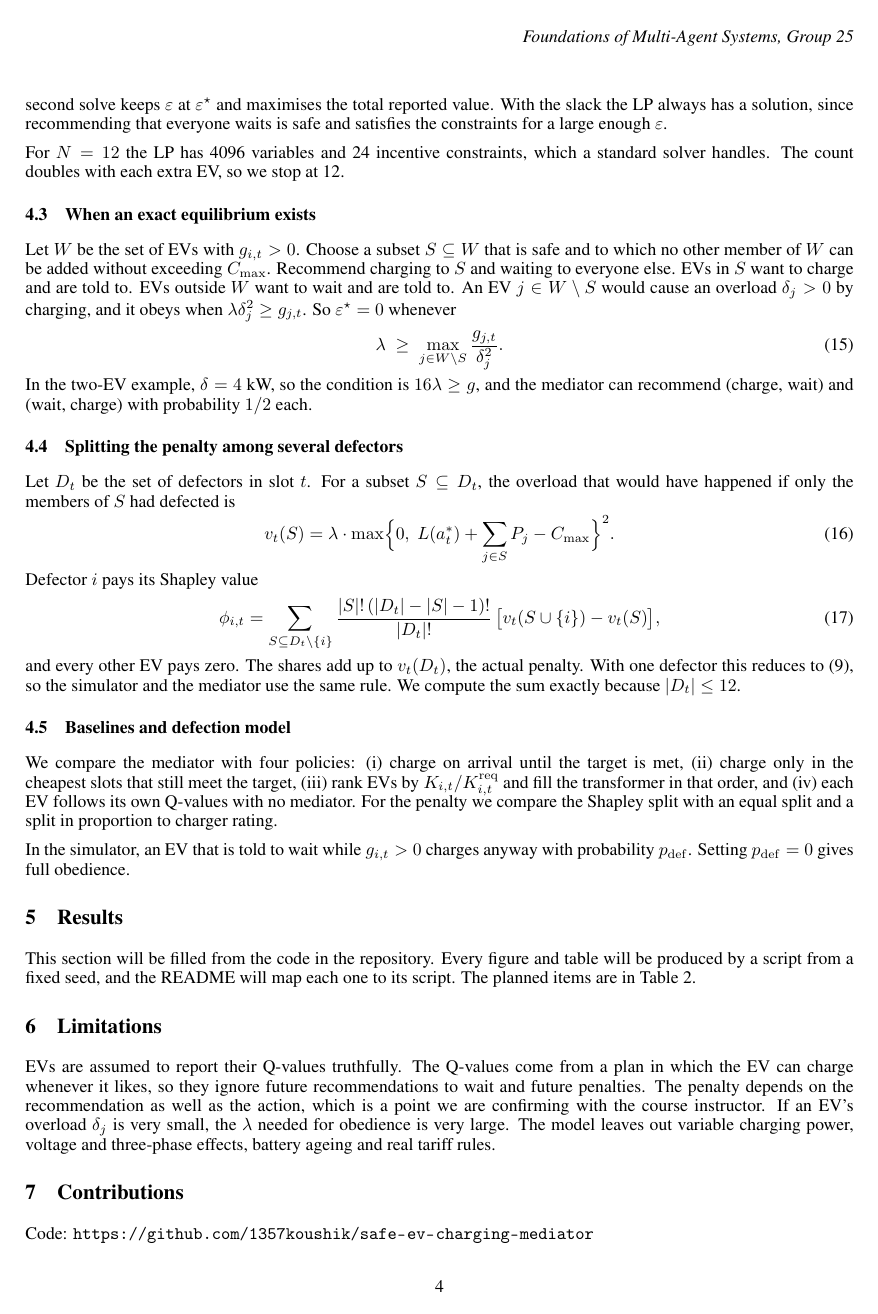
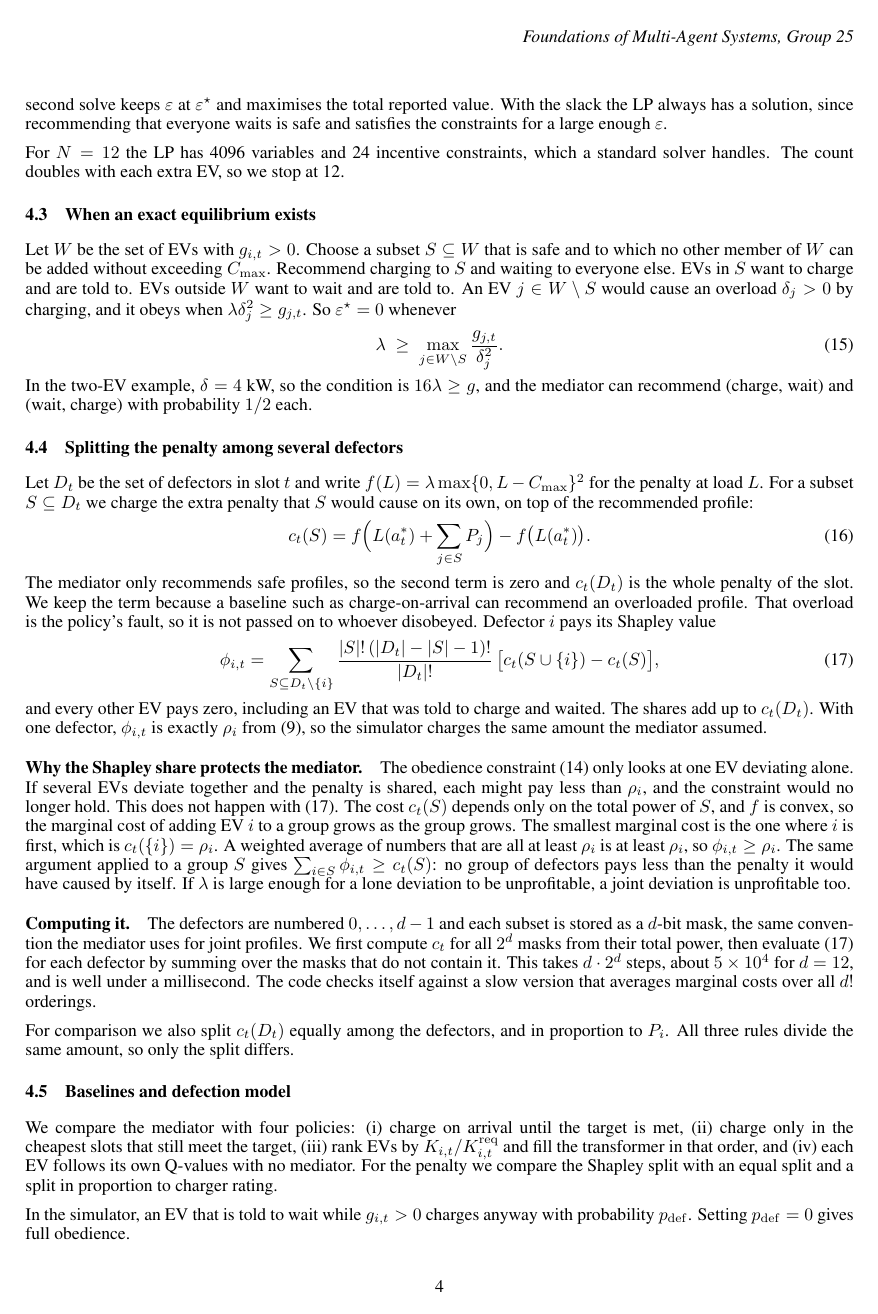
Before and after one commit to 1357koushik/safe-ev-charging-mediator, a LaTeX paper (report/main.tex): page 4 of 5 before the commit and page 4 of 6 after it. Compiled offline with pdfLaTeX.

Commit message:
report: penalty method and penalty results

```diff
--- a/report/main.tex
+++ b/report/main.tex
@@ -174,15 +174,23 @@ In the two-EV example, $\delta = 4$~kW, so the condition is $16\lambda \ge g$, a
 \subsection{Splitting the penalty among several defectors}
 \label{sec:shapley}
 
-Let $D_t$ be the set of defectors in slot $t$. For a subset $S \subseteq D_t$, the overload that would have happened if only the members of $S$ had defected is
+Let $D_t$ be the set of defectors in slot $t$ and write $f(L) = \lambda \max\{0, L - \cmax\}^2$ for the penalty at load $L$. For a subset $S \subseteq D_t$ we charge the extra penalty that $S$ would cause on its own, on top of the recommended profile:
 \begin{equation}
-v_t(S) = \lambda \cdot \max\Bigl\{0,\; L(a^*_t) + \sum_{j \in S} P_j - \cmax\Bigr\}^2 .
+c_t(S) = f\Bigl(L(a^*_t) + \sum_{j \in S} P_j\Bigr) - f\bigl(L(a^*_t)\bigr).
+\label{eq:coalition}
 \end{equation}
-Defector $i$ pays its Shapley value
+The mediator only recommends safe profiles, so the second term is zero and $c_t(D_t)$ is the whole penalty of the slot. We keep the term because a baseline such as charge-on-arrival can recommend an overloaded profile. That overload is the policy's fault, so it is not passed on to whoever disobeyed. Defector $i$ pays its Shapley value
 \begin{equation}
-\phi_{i,t} = \sum_{S \subseteq D_t \setminus \{i\}} \frac{|S|!\,(|D_t| - |S| - 1)!}{|D_t|!}\,\bigl[v_t(S \cup \{i\}) - v_t(S)\bigr],
+\phi_{i,t} = \sum_{S \subseteq D_t \setminus \{i\}} \frac{|S|!\,(|D_t| - |S| - 1)!}{|D_t|!}\,\bigl[c_t(S \cup \{i\}) - c_t(S)\bigr],
+\label{eq:shapley}
 \end{equation}
-and every other EV pays zero. The shares add up to $v_t(D_t)$, the actual penalty. With one defector this reduces to \eqref{eq:single}, so the simulator and the mediator use the same rule. We compute the sum exactly because $|D_t| \le 12$.
+and every other EV pays zero, including an EV that was told to charge and waited. The shares add up to $c_t(D_t)$. With one defector, $\phi_{i,t}$ is exactly $\rho_i$ from \eqref{eq:single}, so the simulator charges the same amount the mediator assumed.
+
+\paragraph{Why the Shapley share protects the mediator.} The obedience constraint \eqref{eq:off} only looks at one EV deviating alone. If several EVs deviate together and the penalty is shared, each might pay less than $\rho_i$, and the constraint would no longer hold. This does not happen with \eqref{eq:shapley}. The cost $c_t(S)$ depends only on the total power of $S$, and $f$ is convex, so the marginal cost of adding EV $i$ to a group grows as the group grows. The smallest marginal cost is the one where $i$ is first, which is $c_t(\{i\}) = \rho_i$. A weighted average of numbers that are all at least $\rho_i$ is at least $\rho_i$, so $\phi_{i,t} \ge \rho_i$. The same argument applied to a group $S$ gives $\sum_{i \in S} \phi_{i,t} \ge c_t(S)$: no group of defectors pays less than the penalty it would have caused by itself. If $\lambda$ is large enough for a lone deviation to be unprofitable, a joint deviation is unprofitable too.
+
+\paragraph{Computing it.} The defectors are numbered $0,\dots,d-1$ and each subset is stored as a $d$-bit mask, the same convention the mediator uses for joint profiles. We first compute $c_t$ for all $2^d$ masks from their total power, then evaluate \eqref{eq:shapley} for each defector by summing over the masks that do not contain it. This takes $d \cdot 2^d$ steps, about $5 \times 10^4$ for $d = 12$, and is well under a millisecond. The code checks itself against a slow version that averages marginal costs over all $d!$ orderings.
+
+For comparison we also split $c_t(D_t)$ equally among the defectors, and in proportion to $P_i$. All three rules divide the same amount, so only the split differs.
 
 \subsection{Baselines and defection model}
 
```
Also changed, not shown: report/main.tex (33 more changed lines).
